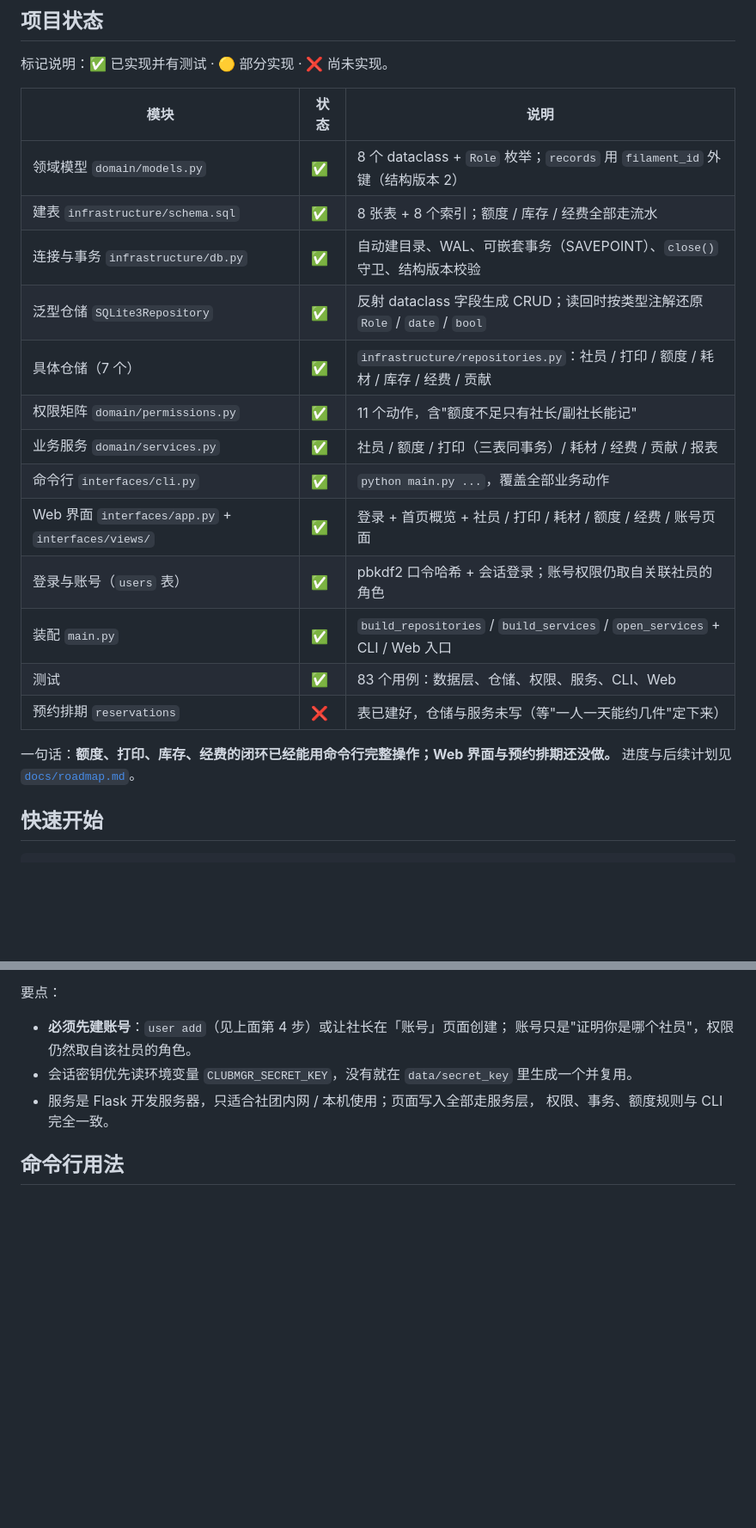
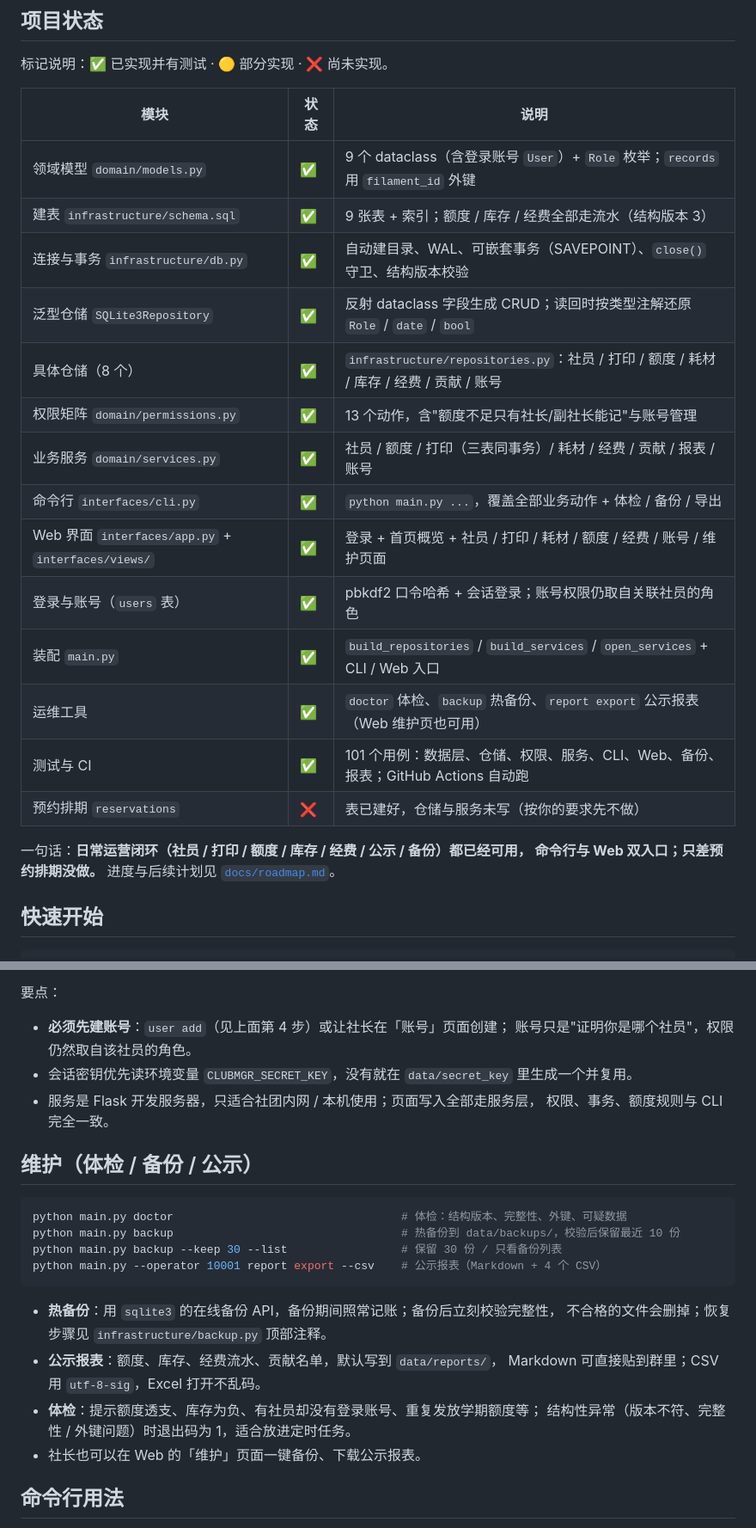
Before and after one commit to YanYLou/clubmgr, a Markdown page: README.md, 2 parts joined by grey strips. Shown at 86% size. Drawn GitHub-style; blank space fills up the shorter version.

Commit message:
文档：记录维护命令、公示报表与 CI，标记 MVP 完成
- README：状态表更新（运维工具、CI、9 张表、13 个权限动作、101 个用例）；新增维护章节（体检/热备份/公示导出）；目录结构补 backup.py / reports.py / admin 蓝图 / GitHub Actions。

- docs/roadmap.md：阶段 2 表格补 2.4/2.5 完成与提交号，预约标记为按要求暂停；写明 MVP 可用范围与仅剩事项。

````diff
--- a/README.md
+++ b/README.md
@@ -13,21 +13,23 @@
 
 | 模块 | 状态 | 说明 |
 | --- | --- | --- |
-| 领域模型 `domain/models.py` | ✅ | 8 个 dataclass + `Role` 枚举；`records` 用 `filament_id` 外键（结构版本 2） |
-| 建表 `infrastructure/schema.sql` | ✅ | 8 张表 + 8 个索引；额度 / 库存 / 经费全部走流水 |
+| 领域模型 `domain/models.py` | ✅ | 9 个 dataclass（含登录账号 `User`）+ `Role` 枚举；`records` 用 `filament_id` 外键 |
+| 建表 `infrastructure/schema.sql` | ✅ | 9 张表 + 索引；额度 / 库存 / 经费全部走流水（结构版本 3） |
 | 连接与事务 `infrastructure/db.py` | ✅ | 自动建目录、WAL、可嵌套事务（SAVEPOINT）、`close()` 守卫、结构版本校验 |
 | 泛型仓储 `SQLite3Repository` | ✅ | 反射 dataclass 字段生成 CRUD；读回时按类型注解还原 `Role` / `date` / `bool` |
-| 具体仓储（7 个） | ✅ | `infrastructure/repositories.py`：社员 / 打印 / 额度 / 耗材 / 库存 / 经费 / 贡献 |
-| 权限矩阵 `domain/permissions.py` | ✅ | 11 个动作，含"额度不足只有社长/副社长能记" |
-| 业务服务 `domain/services.py` | ✅ | 社员 / 额度 / 打印（三表同事务）/ 耗材 / 经费 / 贡献 / 报表 |
-| 命令行 `interfaces/cli.py` | ✅ | `python main.py ...`，覆盖全部业务动作 |
-| Web 界面 `interfaces/app.py` + `interfaces/views/` | ✅ | 登录 + 首页概览 + 社员 / 打印 / 耗材 / 额度 / 经费 / 账号页面 |
+| 具体仓储（8 个） | ✅ | `infrastructure/repositories.py`：社员 / 打印 / 额度 / 耗材 / 库存 / 经费 / 贡献 / 账号 |
+| 权限矩阵 `domain/permissions.py` | ✅ | 13 个动作，含"额度不足只有社长/副社长能记"与账号管理 |
+| 业务服务 `domain/services.py` | ✅ | 社员 / 额度 / 打印（三表同事务）/ 耗材 / 经费 / 贡献 / 报表 / 账号 |
+| 命令行 `interfaces/cli.py` | ✅ | `python main.py ...`，覆盖全部业务动作 + 体检 / 备份 / 导出 |
+| Web 界面 `interfaces/app.py` + `interfaces/views/` | ✅ | 登录 + 首页概览 + 社员 / 打印 / 耗材 / 额度 / 经费 / 账号 / 维护页面 |
 | 登录与账号（`users` 表） | ✅ | pbkdf2 口令哈希 + 会话登录；账号权限仍取自关联社员的角色 |
 | 装配 `main.py` | ✅ | `build_repositories` / `build_services` / `open_services` + CLI / Web 入口 |
-| 测试 | ✅ | 83 个用例：数据层、仓储、权限、服务、CLI、Web |
-| 预约排期 `reservations` | ❌ | 表已建好，仓储与服务未写（等"一人一天能约几件"定下来） |
+| 运维工具 | ✅ | `doctor` 体检、`backup` 热备份、`report export` 公示报表（Web 维护页也可用） |
+| 测试与 CI | ✅ | 101 个用例：数据层、仓储、权限、服务、CLI、Web、备份、报表；GitHub Actions 自动跑 |
+| 预约排期 `reservations` | ❌ | 表已建好，仓储与服务未写（按你的要求先不做） |
 
-一句话：**额度、打印、库存、经费的闭环已经能用命令行完整操作；Web 界面与预约排期还没做。**
+一句话：**日常运营闭环（社员 / 打印 / 额度 / 库存 / 经费 / 公示 / 备份）都已经可用，
+命令行与 Web 双入口；只差预约排期没做。**
 进度与后续计划见 [`docs/roadmap.md`](docs/roadmap.md)。
 
 ## 快速开始
@@ -71,6 +73,23 @@ flask --app interfaces.app:create_app run --debug   # 等价写法（开发模
 - 会话密钥优先读环境变量 `CLUBMGR_SECRET_KEY`，没有就在 `data/secret_key` 里生成一个并复用。
 - 服务是 Flask 开发服务器，只适合社团内网 / 本机使用；页面写入全部走服务层，
   权限、事务、额度规则与 CLI 完全一致。
+
+## 维护（体检 / 备份 / 公示）
+
+```powershell
+python main.py doctor                                  # 体检：结构版本、完整性、外键、可疑数据
+python main.py backup                                  # 热备份到 data/backups/，校验后保留最近 10 份
+python main.py backup --keep 30 --list                 # 保留 30 份 / 只看备份列表
+python main.py --operator 10001 report export --csv    # 公示报表（Markdown + 4 个 CSV）
+```
+
+- **热备份**：用 `sqlite3` 的在线备份 API，备份期间照常记账；备份后立刻校验完整性，
+  不合格的文件会删掉；恢复步骤见 `infrastructure/backup.py` 顶部注释。
+- **公示报表**：额度、库存、经费流水、贡献名单，默认写到 `data/reports/`，
+  Markdown 可直接贴到群里；CSV 用 `utf-8-sig`，Excel 打开不乱码。
+- **体检**：提示额度透支、库存为负、有社员却没有登录账号、重复发放学期额度等；
+  结构性异常（版本不符、完整性 / 外键问题）时退出码为 1，适合放进定时任务。
+- 社长也可以在 Web 的「维护」页面一键备份、下载公示报表。
 
 ## 命令行用法
 
````
Also changed, not shown: other parts of README.md (+6 -3 lines), docs/roadmap.md (+8 -4 lines).
